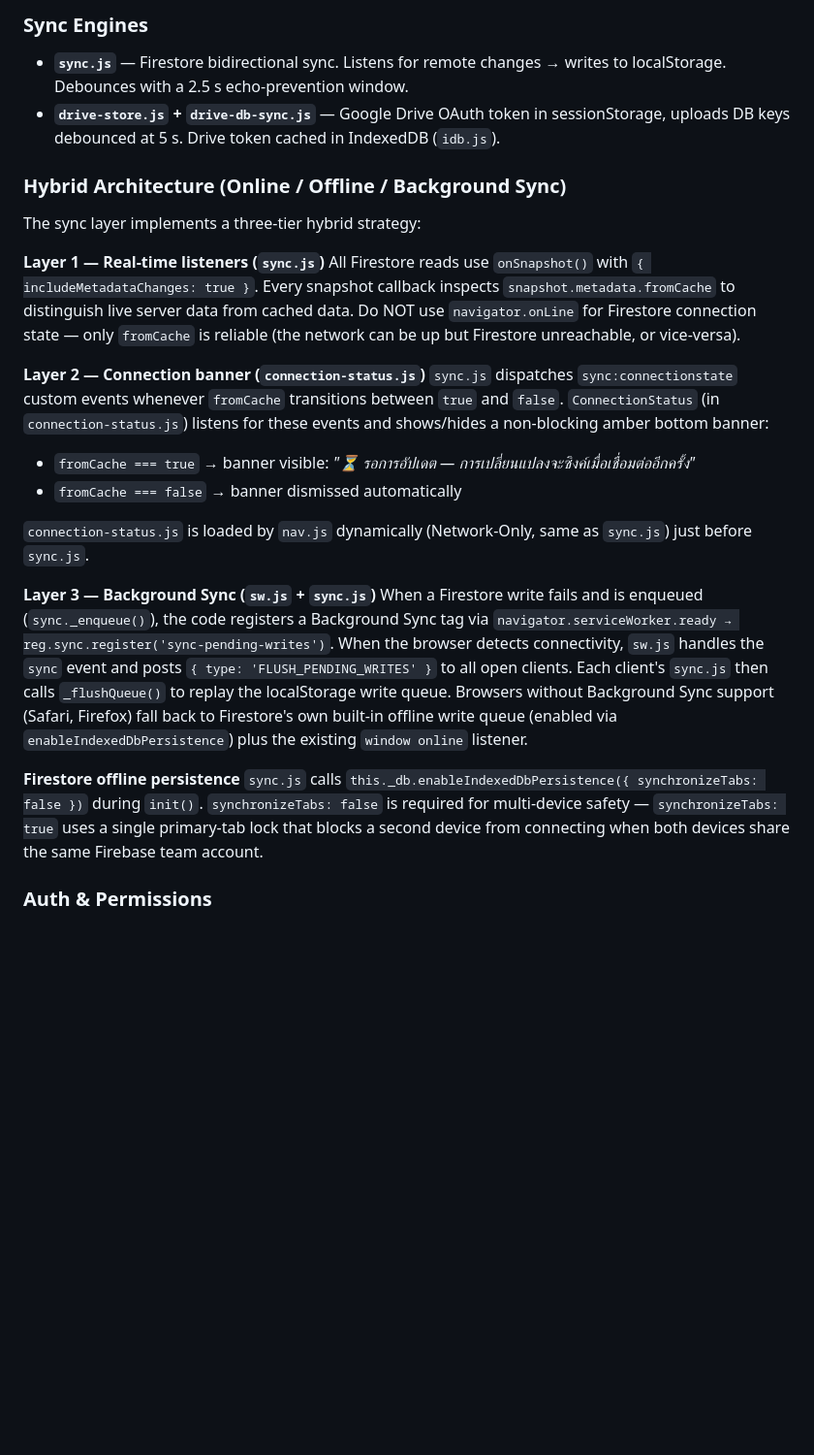
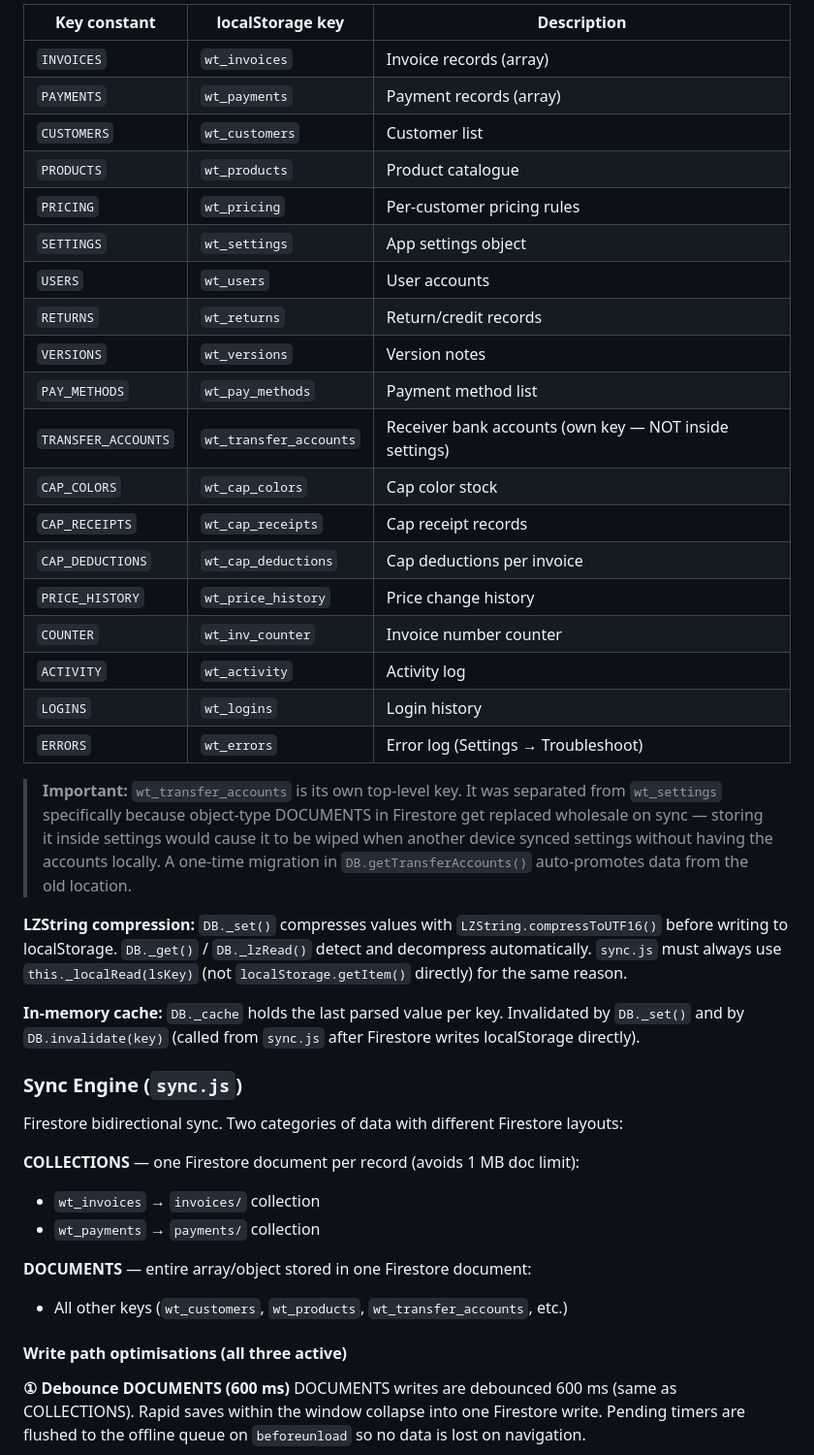
Before and after one commit to pure-water-ska/invoice-app, a Markdown page: CLAUDE.md, the part around one of its changes. Shown at 97% size. Drawn GitHub-style; blank space fills up the shorter version.

Commit message:
docs: rewrite CLAUDE.md — sync optimisations, transfer accounts, multi-page invoices, git lock note

```diff
--- a/CLAUDE.md
+++ b/CLAUDE.md
@@ -45,28 +45,45 @@ Open `index.html` (login page) in the browser. The app works fully offline witho
 
-### Sync Engines
+| Key constant | localStorage key | Description |
+|---|---|---|
+| `INVOICES` | `wt_invoices` | Invoice records (array) |
+| `PAYMENTS` | `wt_payments` | Payment records (array) |
+| `CUSTOMERS` | `wt_customers` | Customer list |
+| `PRODUCTS` | `wt_products` | Product catalogue |
+| `PRICING` | `wt_pricing` | Per-customer pricing rules |
+| `SETTINGS` | `wt_settings` | App settings object |
+| `USERS` | `wt_users` | User accounts |
+| `RETURNS` | `wt_returns` | Return/credit records |
+| `VERSIONS` | `wt_versions` | Version notes |
+| `PAY_METHODS` | `wt_pay_methods` | Payment method list |
+| `TRANSFER_ACCOUNTS` | `wt_transfer_accounts` | Receiver bank accounts (own key — NOT inside settings) |
+| `CAP_COLORS` | `wt_cap_colors` | Cap color stock |
+| `CAP_RECEIPTS` | `wt_cap_receipts` | Cap receipt records |
+| `CAP_DEDUCTIONS` | `wt_cap_deductions` | Cap deductions per invoice |
+| `PRICE_HISTORY` | `wt_price_history` | Price change history |
+| `COUNTER` | `wt_inv_counter` | Invoice number counter |
+| `ACTIVITY` | `wt_activity` | Activity log |
+| `LOGINS` | `wt_logins` | Login history |
+| `ERRORS` | `wt_errors` | Error log (Settings → Troubleshoot) |
 
-- **`sync.js`** — Firestore bidirectional sync. Listens for remote changes → writes to localStorage. Debounces with a 2.5 s echo-prevention window.
-- **`drive-store.js` + `drive-db-sync.js`** — Google Drive OAuth token in sessionStorage, uploads DB keys debounced at 5 s. Drive token cached in IndexedDB (`idb.js`).
+> **Important:** `wt_transfer_accounts` is its own top-level key. It was separated from `wt_settings` specifically because object-type DOCUMENTS in Firestore get replaced wholesale on sync — storing it inside settings would cause it to be wiped when another device synced settings without having the accounts locally. A one-time migration in `DB.getTransferAccounts()` auto-promotes data from the old location.
 
-### Hybrid Architecture (Online / Offline / Background Sync)
+**LZString compression:** `DB._set()` compresses values with `LZString.compressToUTF16()` before writing to localStorage. `DB._get()` / `DB._lzRead()` detect and decompress automatically. `sync.js` must always use `this._localRead(lsKey)` (not `localStorage.getItem()` directly) for the same reason.
 
-The sync layer implements a three-tier hybrid strategy:
+**In-memory cache:** `DB._cache` holds the last parsed value per key. Invalidated by `DB._set()` and by `DB.invalidate(key)` (called from `sync.js` after Firestore writes localStorage directly).
 
-**Layer 1 — Real-time listeners (`sync.js`)**
-All Firestore reads use `onSnapshot()` with `{ includeMetadataChanges: true }`. Every snapshot callback inspects `snapshot.metadata.fromCache` to distinguish live server data from cached data. Do NOT use `navigator.onLine` for Firestore connection state — only `fromCache` is reliable (the network can be up but Firestore unreachable, or vice-versa).
+### Sync Engine (`sync.js`)
 
-**Layer 2 — Connection banner (`connection-status.js`)**
-`sync.js` dispatches `sync:connectionstate` custom events whenever `fromCache` transitions between `true` and `false`. `ConnectionStatus` (in `connection-status.js`) listens for these events and shows/hides a non-blocking amber bottom banner:
-- `fromCache === true` → banner visible: *"⏳ รอการอัปเดต — การเปลี่ยนแปลงจะซิงค์เมื่อเชื่อมต่ออีกครั้ง"*
-- `fromCache === false` → banner dismissed automatically
+Firestore bidirectional sync. Two categories of data with different Firestore layouts:
 
-`connection-status.js` is loaded by `nav.js` dynamically (Network-Only, same as `sync.js`) just before `sync.js`.
+**COLLECTIONS** — one Firestore document per record (avoids 1 MB doc limit):
+- `wt_invoices` → `invoices/` collection
+- `wt_payments` → `payments/` collection
 
-**Layer 3 — Background Sync (`sw.js` + `sync.js`)**
-When a Firestore write fails and is enqueued (`sync._enqueue()`), the code registers a Background Sync tag via `navigator.serviceWorker.ready → reg.sync.register('sync-pending-writes')`. When the browser detects connectivity, `sw.js` handles the `sync` event and posts `{ type: 'FLUSH_PENDING_WRITES' }` to all open clients. Each client's `sync.js` then calls `_flushQueue()` to replay the localStorage write queue. Browsers without Background Sync support (Safari, Firefox) fall back to Firestore's own built-in offline write queue (enabled via `enableIndexedDbPersistence`) plus the existing `window online` listener.
+**DOCUMENTS** — entire array/object stored in one Firestore document:
+- All other keys (`wt_customers`, `wt_products`, `wt_transfer_accounts`, etc.)
 
-**Firestore offline persistence**
-`sync.js` calls `this._db.enableIndexedDbPersistence({ synchronizeTabs: false })` during `init()`. `synchronizeTabs: false` is required for multi-device safety — `synchronizeTabs: true` uses a single primary-tab lock that blocks a second device from connecting when both devices share the same Firebase team account.
+#### Write path optimisations (all three active)
 
-### Auth & Permissions
+**① Debounce DOCUMENTS (600 ms)**
+DOCUMENTS writes are debounced 600 ms (same as COLLECTIONS). Rapid saves within the window collapse into one Firestore write. Pending timers are flushed to the offline queue on `beforeunload` so no data is lost on navigation.
 
```
Also changed, not shown: other parts of CLAUDE.md (+85 -20 lines).
